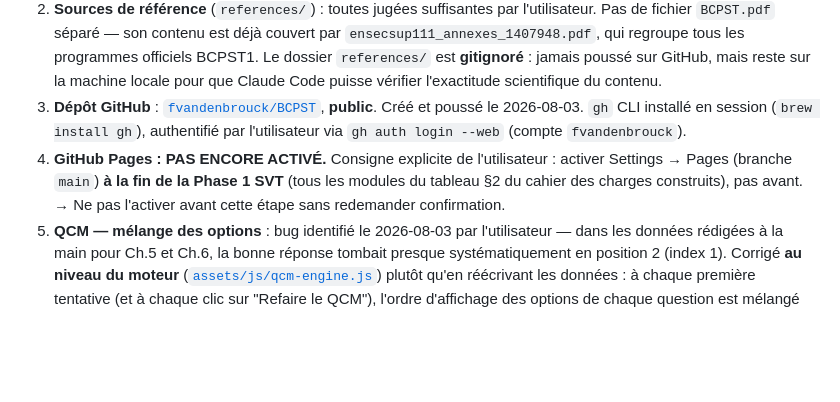
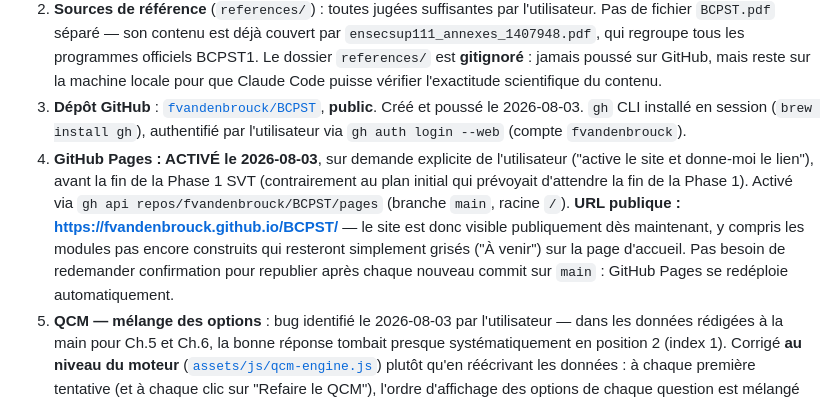
Before and after one commit to fvandenbrouck/BCPST, a Markdown page: SYNTHESE_SESSION.md, the part around the change. Drawn GitHub-style; blank space fills up the shorter version.

Commit message:
Documente l'activation anticipée de GitHub Pages
Co-Authored-By: Claude Sonnet 5 <noreply@anthropic.com>

```diff
--- a/SYNTHESE_SESSION.md
+++ b/SYNTHESE_SESSION.md
@@ -18,7 +18,7 @@ Le cahier des charges laissait plusieurs points ouverts. Voici comment ils ont
 1. **Stockage persistant** : `localStorage` via [`assets/js/storage.js`](assets/js/storage.js), avec un contrat d'API volontairement identique à l'ancien `window.storage` (`await Storage.get(key)` → `{value}` ou `null`, `await Storage.set(key, value)`). Le site est déployé de façon autonome sur GitHub Pages, donc pas d'artifact Claude.ai ni de `window.storage` disponible.
 2. **Sources de référence** (`references/`) : toutes jugées suffisantes par l'utilisateur. Pas de fichier `BCPST.pdf` séparé — son contenu est déjà couvert par `ensecsup111_annexes_1407948.pdf`, qui regroupe tous les programmes officiels BCPST1. Le dossier `references/` est **gitignoré** : jamais poussé sur GitHub, mais reste sur la machine locale pour que Claude Code puisse vérifier l'exactitude scientifique du contenu.
 3. **Dépôt GitHub** : [`fvandenbrouck/BCPST`](https://github.com/fvandenbrouck/BCPST), **public**. Créé et poussé le 2026-08-03. `gh` CLI installé en session (`brew install gh`), authentifié par l'utilisateur via `gh auth login --web` (compte `fvandenbrouck`).
-4. **GitHub Pages : PAS ENCORE ACTIVÉ.** Consigne explicite de l'utilisateur : activer Settings → Pages (branche `main`) **à la fin de la Phase 1 SVT** (tous les modules du tableau §2 du cahier des charges construits), pas avant. → Ne pas l'activer avant cette étape sans redemander confirmation.
+4. **GitHub Pages : ACTIVÉ le 2026-08-03**, sur demande explicite de l'utilisateur ("active le site et donne-moi le lien"), avant la fin de la Phase 1 SVT (contrairement au plan initial qui prévoyait d'attendre la fin de la Phase 1). Activé via `gh api repos/fvandenbrouck/BCPST/pages` (branche `main`, racine `/`). **URL publique : https://fvandenbrouck.github.io/BCPST/** — le site est donc visible publiquement dès maintenant, y compris les modules pas encore construits qui resteront simplement grisés ("À venir") sur la page d'accueil. Pas besoin de redemander confirmation pour republier après chaque nouveau commit sur `main` : GitHub Pages se redéploie automatiquement.
 5. **QCM — mélange des options** : bug identifié le 2026-08-03 par l'utilisateur — dans les données rédigées à la main pour Ch.5 et Ch.6, la bonne réponse tombait presque systématiquement en position 2 (index 1). Corrigé **au niveau du moteur** ([`assets/js/qcm-engine.js`](assets/js/qcm-engine.js)) plutôt qu'en réécrivant les données : à chaque première tentative (et à chaque clic sur "Refaire le QCM"), l'ordre d'affichage des options de chaque question est mélangé aléatoirement (Fisher-Yates), indépendamment de l'ordre du tableau `options` dans les données du module. **Conséquence pour la suite : les auteurs de futurs modules (PC, Maths, prochains chapitres SVT) n'ont pas besoin de se soucier de la position de la bonne réponse dans les données — le moteur s'en charge automatiquement. Ne pas réintroduire de logique de mélange ou de rééquilibrage manuel dans les fichiers de module.**
 6. **Manuel de référence : Belin Éducation, pas Hachette.** Correction de l'utilisateur le 2026-08-03 : le manuel réel est *Belin Éducation* (https://www.belin-education.com/svt-terminale), pas *Planète SVT Tle spécialité* (Hachette) comme indiqué par erreur dans le cahier des charges initial. Le sommaire déjà utilisé (photos calameo.com fournies en tout début de projet) reste valable tel quel pour les pages/chapitres — seul le nom de l'éditeur affiché a été corrigé (`index.html`, `assets/js/module-page.js`). Titre précis de l'édition Belin non communiqué : ne pas en inventer un, rester sur la formulation générique "manuel de SVT Terminale (Belin Éducation)".
 7. **Illustrations dans les QCM** : demande de l'utilisateur le 2026-08-03 — ajouter des illustrations/schémas "lorsque cela apporte une plus-value". Implémenté comme un champ optionnel `question.image: {src, alt, credit?}` dans `assets/js/qcm-engine.js` (rendu en `<figure>` au-dessus de l'énoncé). Deux sources utilisées, à reproduire pour les futurs modules :
```
